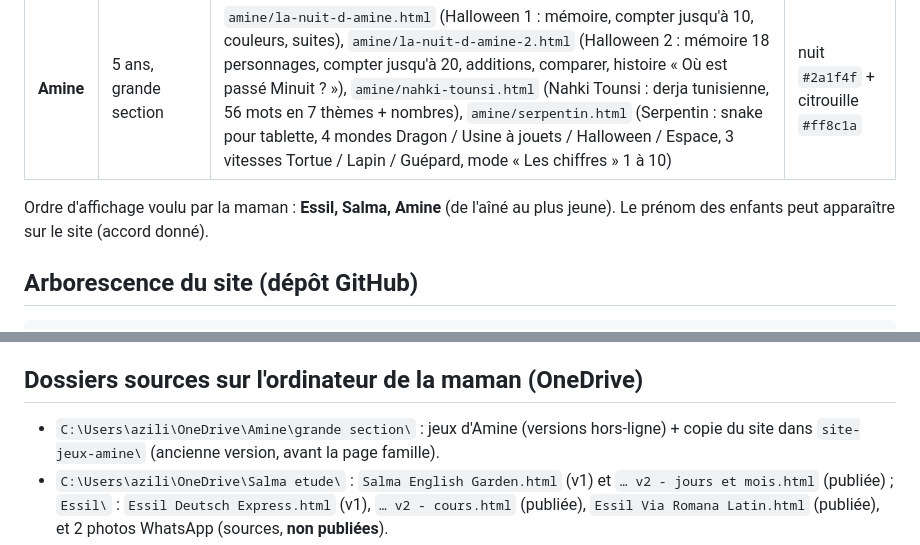
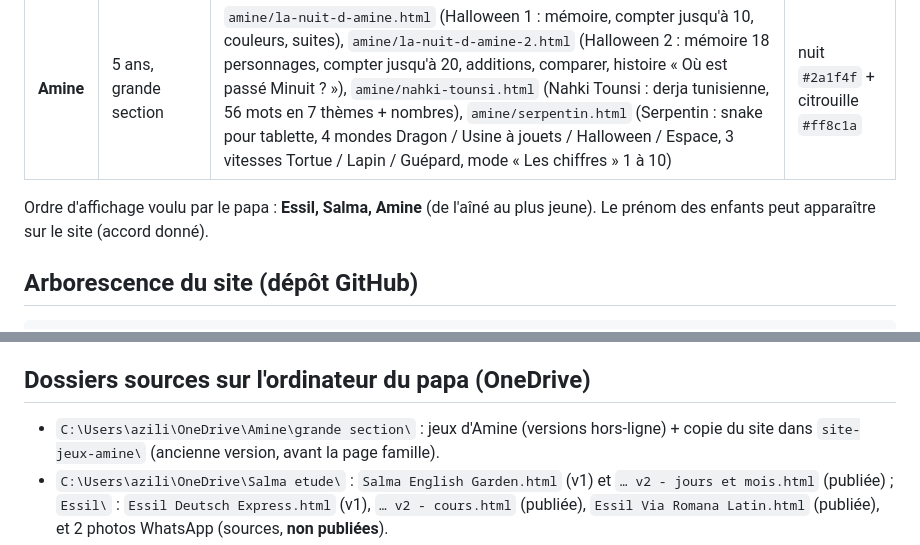
Before and after one commit to azilix-ui/jeu-amine, a Markdown page: CLAUDE.md, 2 parts joined by grey strips. Drawn GitHub-style.

```diff
--- a/CLAUDE.md
+++ b/CLAUDE.md
@@ -14,7 +14,7 @@ Fiche de mémoire du projet : à lire avant toute modification du site.
 | **Salma** | primaire (CE2) : anglais, maths | `salma/english-garden.html` (Salma's English Garden, 8 thèmes : Hello, Animals, Colours, Numbers, Fruits, Family, Days, Months), `salma/jardin-des-nombres.html` (Le Jardin des Nombres : soustraction avec retenue, 8 étapes, méthode « retenue en bas » de sa maîtresse), `salma/le-grand-galop.html` (Le Grand Galop : quiz de son exposé sur le cheval, 6 obstacles = 6 Galops + Grand Prix, fiche de révision ; images dans `salma/cheval/`) | vert `#2e8b57` + ciel `#5aaedc` |
 | **Amine** | 5 ans, grande section | `amine/la-nuit-d-amine.html` (Halloween 1 : mémoire, compter jusqu'à 10, couleurs, suites), `amine/la-nuit-d-amine-2.html` (Halloween 2 : mémoire 18 personnages, compter jusqu'à 20, additions, comparer, histoire « Où est passé Minuit ? »), `amine/nahki-tounsi.html` (Nahki Tounsi : derja tunisienne, 56 mots en 7 thèmes + nombres), `amine/serpentin.html` (Serpentin : snake pour tablette, 4 mondes Dragon / Usine à jouets / Halloween / Espace, 3 vitesses Tortue / Lapin / Guépard, mode « Les chiffres » 1 à 10) | nuit `#2a1f4f` + citrouille `#ff8c1a` |
 
-Ordre d'affichage voulu par la maman : **Essil, Salma, Amine** (de l'aîné au plus jeune). Le prénom des enfants peut apparaître sur le site (accord donné).
+Ordre d'affichage voulu par le papa : **Essil, Salma, Amine** (de l'aîné au plus jeune). Le prénom des enfants peut apparaître sur le site (accord donné).
 
 ## Arborescence du site (dépôt GitHub)
 
@@ -54,7 +54,7 @@ Conventions :
 5. Ne jamais publier de photos personnelles ni de documents scolaires bruts.
 6. Commit + push sur `main`, puis vérifier la page en ligne.
 
-## Dossiers sources sur l'ordinateur de la maman (OneDrive)
+## Dossiers sources sur l'ordinateur du papa (OneDrive)
 
 - `C:\Users\azili\OneDrive\Amine\grande section\` : jeux d'Amine (versions hors-ligne) + copie du site dans `site-jeux-amine\` (ancienne version, avant la page famille).
 - `C:\Users\azili\OneDrive\Salma etude\` : `Salma English Garden.html` (v1) et `… v2 - jours et mois.html` (publiée) ; `Essil\` : `Essil Deutsch Express.html` (v1), `… v2 - cours.html` (publiée), `Essil Via Romana Latin.html` (publiée), et 2 photos WhatsApp (sources, **non publiées**).
```
Also changed, not shown: other parts of CLAUDE.md (+6 -5 lines), PRODUCT.md (+6 -6 lines).
